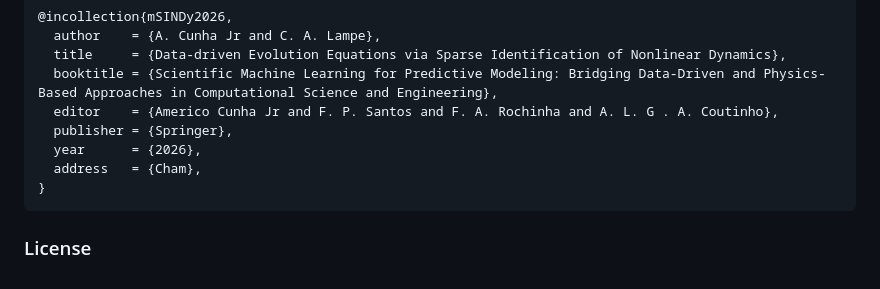
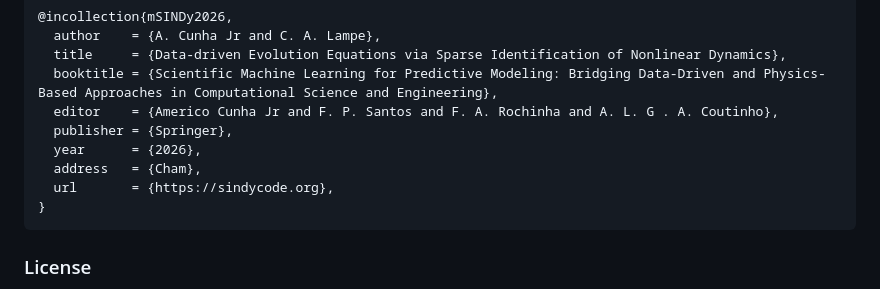
Before and after one commit to americocunhajr/mSINDy, a Markdown page: README.md, the part around the change. GitHub-like rendering.

````diff
--- a/README.md
+++ b/README.md
@@ -81,6 +81,7 @@ If you use **mSINDy** in your research, please cite the following publication:
   publisher = {Springer},
   year      = {2026},
   address   = {Cham},
+  url       = {https://sindycode.org},
 }
 ```
 
````
